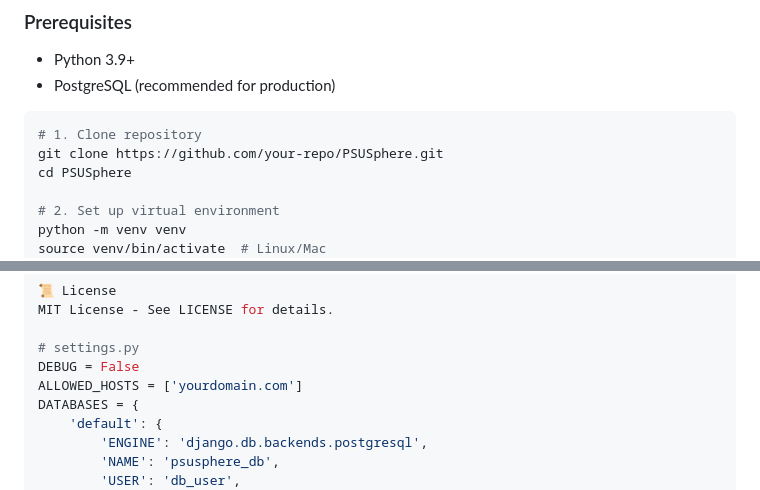
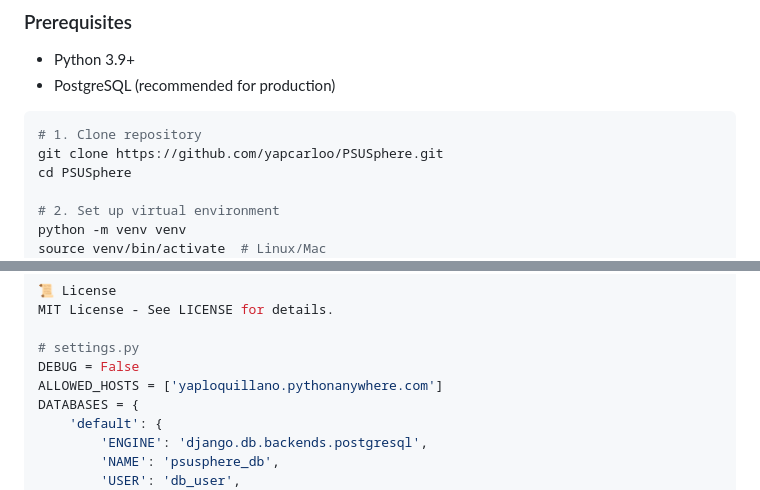
Before and after one commit to yapcarloo/PSUSphere, a Markdown page: README.md, 2 parts joined by grey strips. GitHub-like rendering.

Commit message:
README.md last na last  na talaga

````diff
--- a/README.md
+++ b/README.md
@@ -44,7 +44,7 @@
 
 ```bash
 # 1. Clone repository
-git clone https://github.com/your-repo/PSUSphere.git
+git clone https://github.com/yapcarloo/PSUSphere.git
 cd PSUSphere
 
 # 2. Set up virtual environment
@@ -130,7 +130,7 @@ MIT License - See LICENSE for details.
 
 # settings.py
 DEBUG = False
-ALLOWED_HOSTS = ['yourdomain.com']
+ALLOWED_HOSTS = ['yaploquillano.pythonanywhere.com']
 DATABASES = {
     'default': {
         'ENGINE': 'django.db.backends.postgresql',
````
